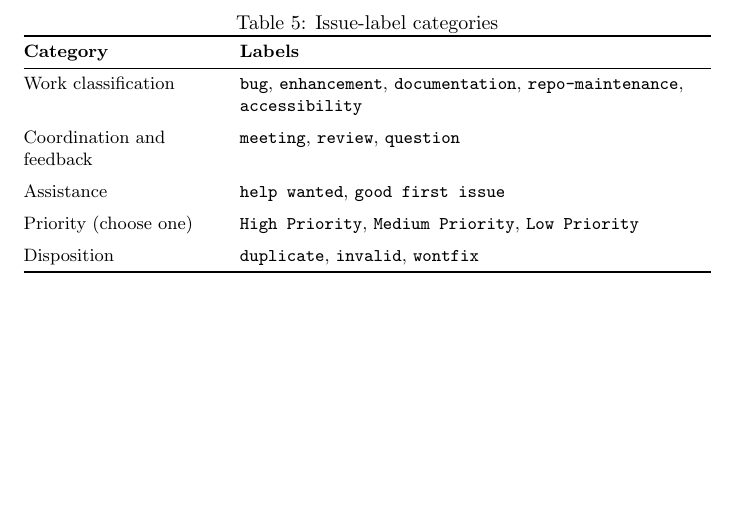
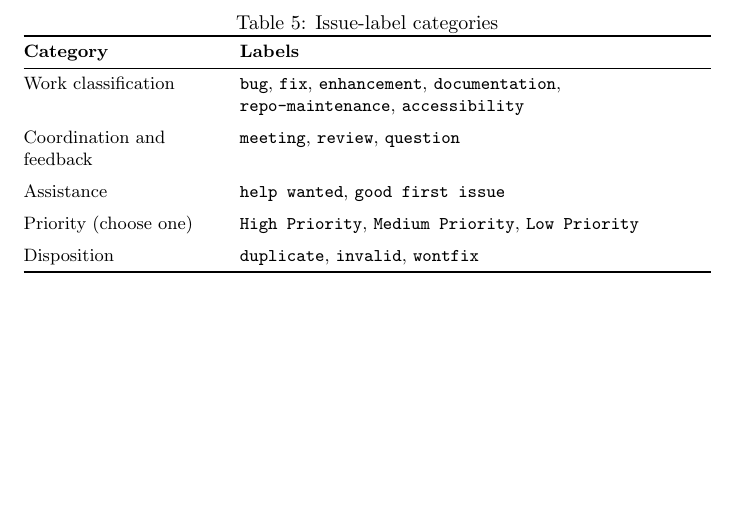
Before and after one commit to AHMEDELZARIA/squigglr, a LaTeX document (docs/DevelopmentPlan/DevelopmentPlan.tex): part of page 7 of 20, cut so that both start at the same text. Compiled offline with pdfLaTeX; a LaTeX package or settings file that is missing is left out.

Commit message:
docs: add fix label to issue-label table (#14)
Co-Authored-By: Claude Opus 5.5 <noreply@anthropic.com>

```diff
--- a/docs/DevelopmentPlan/DevelopmentPlan.tex
+++ b/docs/DevelopmentPlan/DevelopmentPlan.tex
@@ -314,7 +314,7 @@ a link to the original issue when marking a duplicate.
 \toprule
 \textbf{Category} & \textbf{Labels}\\
 \midrule
-Work classification & \texttt{bug}, \texttt{enhancement},
+Work classification & \texttt{bug}, \texttt{fix}, \texttt{enhancement},
 \texttt{documentation}, \texttt{repo-maintenance}, \texttt{accessibility}\\
 \addlinespace
 Coordination and feedback & \texttt{meeting}, \texttt{review},
```
